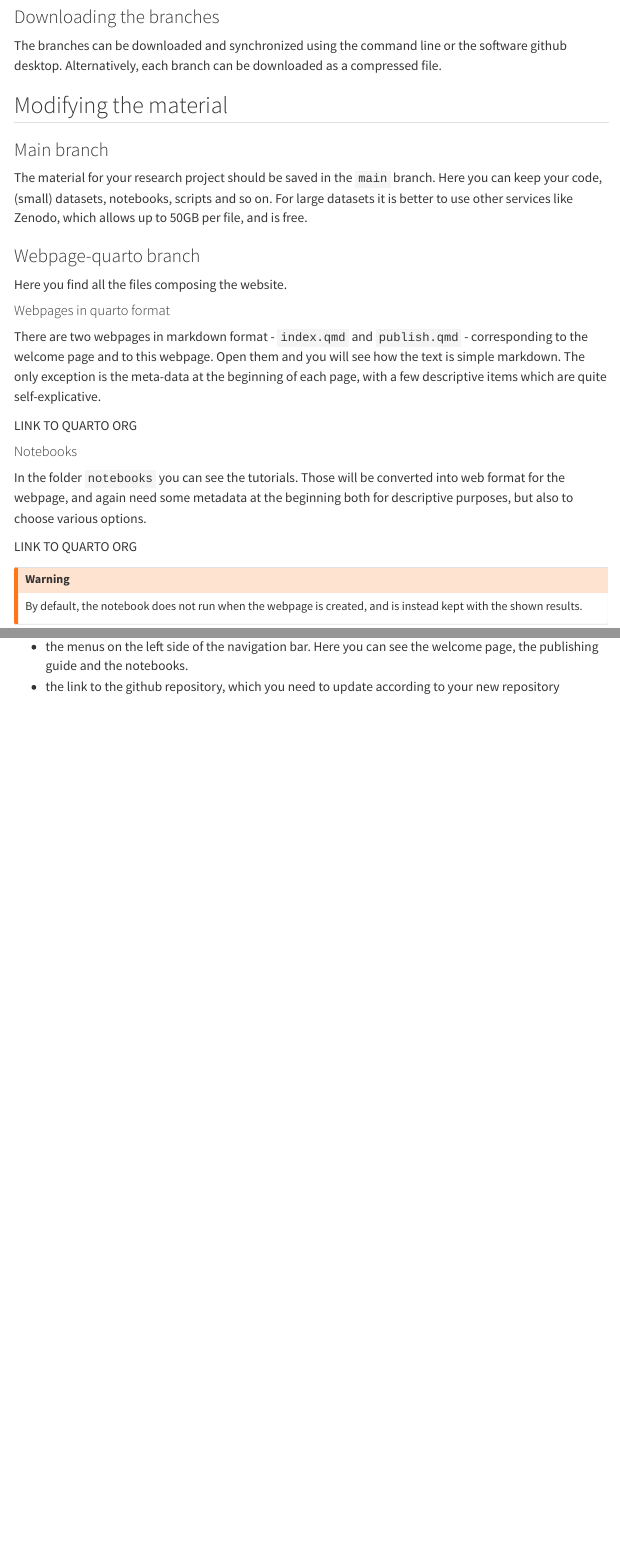
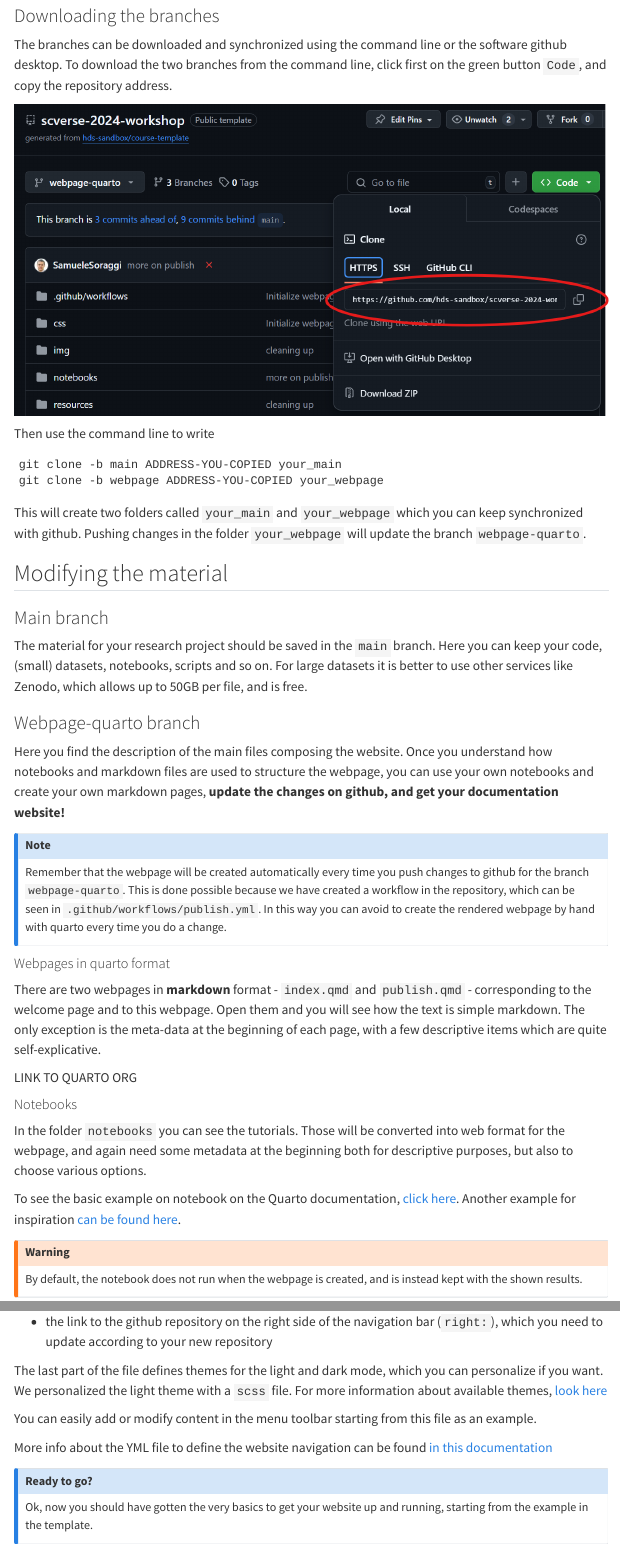
Before and after one commit to hds-sandbox/scverse-2024-workshop, a Quarto document (publish.qmd): the page in a window 1100 px wide, from 4710 px down before the commit and from 4530 px down after it, so that both start at the same text, and a second part further down, joined at a grey line. Rendered offline with R 4.5, knitr and Pandoc in place of Quarto, with nearby package versions; menus at the side of the page are left out.

Commit message:
workflow update

````diff
--- a/.github/workflows/publish.yml
+++ b/.github/workflows/publish.yml
@@ -21,16 +21,6 @@ jobs:
       - name: Set up Quarto
         uses: quarto-dev/quarto-actions/setup@v2
 
-      - name: Install R
-        uses: r-lib/actions/setup-r@v2
-
-      - name: Install R Dependencies
-        uses: r-lib/actions/setup-renv@v2
-
-
-#      - name: Install pandoc
-#        uses: pandoc/actions/setup@{main}
-
       - name: Render and Publish
         uses: quarto-dev/quarto-actions/publish@v2
         with:
--- a/publish.qmd
+++ b/publish.qmd
@@ -4,8 +4,6 @@ format: html
 date-modified: last-modified
 date-format: long
 date: 2024-09-11
-bibliography: resources/references.bib
-#https://emojidb.org/quarto-emojis for emojis copypaste
 ---
 
 A small guide on how to publish your own documentation using Github + Quarto + Jupyter notebooks.
@@ -67,7 +63,18 @@ Remember that a `Private` repository cannot show the webpage **if you have the f
 
 ### Downloading the branches
 
-The branches can be downloaded and synchronized using the command line or the software github desktop. Alternatively, each branch can be downloaded as a compressed file.
+The branches can be downloaded and synchronized using the command line or the software github desktop. To download the two branches from the command line, click first on the green button `Code`, and copy the repository address.
+
+![](img/template06.png){width=800 fig-align="center"}
+
+Then use the command line to write
+
+```
+git clone -b main ADDRESS-YOU-COPIED your_main
+git clone -b webpage ADDRESS-YOU-COPIED your_webpage
+```
+
+This will create two folders called `your_main` and `your_webpage` which you can keep synchronized with github. Pushing changes in the folder `your_webpage` will update the branch `webpage-quarto`.
 
 ## Modifying the material
 
@@ -77,11 +84,15 @@ The material for your research project should be saved in the `main` branch. Her
 
 ### Webpage-quarto branch
 
-Here you find all the files composing the website.
+Here you find the description of the main files composing the website. Once you understand how notebooks and markdown files are used to structure the webpage, you can use your own notebooks and create your own markdown pages, **update the changes on github, and get your documentation website!**
+
+:::{.callout-note}
+Remember that the webpage will be created automatically every time you push changes to github for the branch `webpage-quarto`. This is done possible because we have created a workflow in the repository, which can be seen in `.github/workflows/publish.yml`. In this way you can avoid to create the rendered webpage by hand with quarto every time you do a change.
+:::
 
 #### Webpages in quarto format
 
-There are two webpages in markdown format - `index.qmd` and `publish.qmd` - corresponding to the welcome page and to this webpage. Open them and you will see how the text is simple markdown. The only exception is the meta-data at the beginning of each page, with a few descriptive items which are quite self-explicative.
+There are two webpages in **markdown** format - `index.qmd` and `publish.qmd` - corresponding to the welcome page and to this webpage. Open them and you will see how the text is simple markdown. The only exception is the meta-data at the beginning of each page, with a few descriptive items which are quite self-explicative.
 
 LINK TO QUARTO ORG
 
@@ -89,7 +100,7 @@ LINK TO QUARTO ORG
 
 In the folder `notebooks` you can see the tutorials. Those will be converted into web format for the webpage, and again need some metadata at the beginning both for descriptive purposes, but also to choose various options.
 
-LINK TO QUARTO ORG
+To see the basic example on notebook on the Quarto documentation, [click here](https://quarto.org/docs/get-started/hello/jupyter.html). Another example for inspiration [can be found here](https://quarto.org/docs/get-started/computations/jupyter.html).
 
 :::{.callout-warning}
 By default, the notebook does not run when the webpage is created, and is instead kept with the shown results.
@@ -120,5 +131,3 @@ website:
 is used to define
 
 - the title and logo of the webpage (the `logo.png` file in the `img` folder)
-- the menus on the left side of the navigation bar. Here you can see the welcome page, the publishing guide and the notebooks.
-- the link to the github repository, which you need to update according to your new repository
@@ -124,0 +135,13 @@ is used to define
+- the link to the github repository on the right side of the navigation bar (`right:`), which you need to update according to your new repository
+
+The last part of the file defines themes for the light and dark mode, which you can personalize if you want. We personalized the light theme with a `scss` file. For more information about available themes, [look here](https://quarto.org/docs/output-formats/html-themes.html)
+
+You can easily add or modify content in the menu toolbar starting from this file as an example.
+
+More info about the YML file to define the website navigation can be found [in this documentation](https://quarto.org/docs/websites/website-navigation.html#top-navigation)
+
+:::{.callout-note title="Ready to go?"}
+Ok, now you should have gotten the very basics to get your website up and running, starting from the example in the template.
+
+
+:::
````
Also changed, not shown: img/template03.png, img/template06.png (added), publish.qmd (13 more changed lines).
